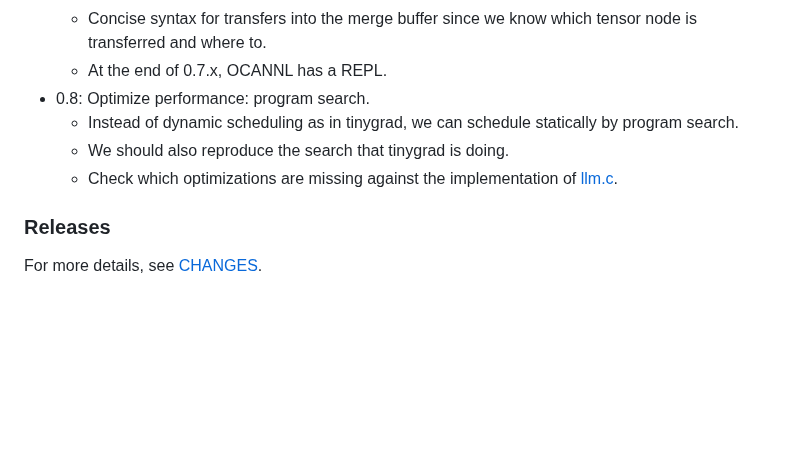
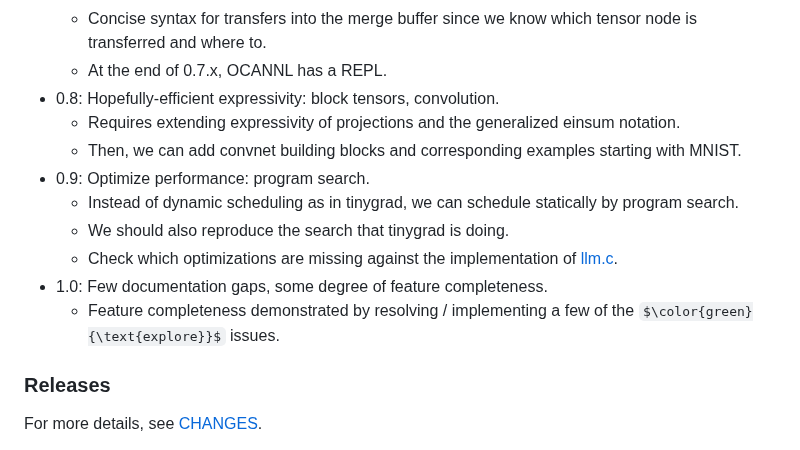
Before and after one commit to ahrefs/ocannl, a Markdown page: README.md, the part around the change. Rendered like a GitHub page; some formulas as TeX source; blank space fills up the shorter version.

Commit message:
More milestones: pushed program search to 0.9, added expressivity (esp. convnets) at 0.8

```diff
--- a/README.md
+++ b/README.md
@@ -82,10 +82,15 @@ This is very tentative.
   * E.g. host-device transfers: copy from host if host update is later than the previous device update.
   * Concise syntax for transfers into the merge buffer since we know which tensor node is transferred and where to.
   * At the end of 0.7.x, OCANNL has a REPL.
-* 0.8: Optimize performance: program search.
+* 0.8: Hopefully-efficient expressivity: block tensors, convolution.
+  * Requires extending expressivity of projections and the generalized einsum notation.
+  * Then, we can add convnet building blocks and corresponding examples starting with MNIST.
+* 0.9: Optimize performance: program search.
   * Instead of dynamic scheduling as in tinygrad, we can schedule statically by program search.
   * We should also reproduce the search that tinygrad is doing.
   * Check which optimizations are missing against the implementation of [llm.c](https://github.com/karpathy/llm.c).
+* 1.0: Few documentation gaps, some degree of feature completeness.
+  * Feature completeness demonstrated by resolving / implementing a few of the $\color{green}{\text{explore}}$ issues.
 
 ### Releases
 
```
